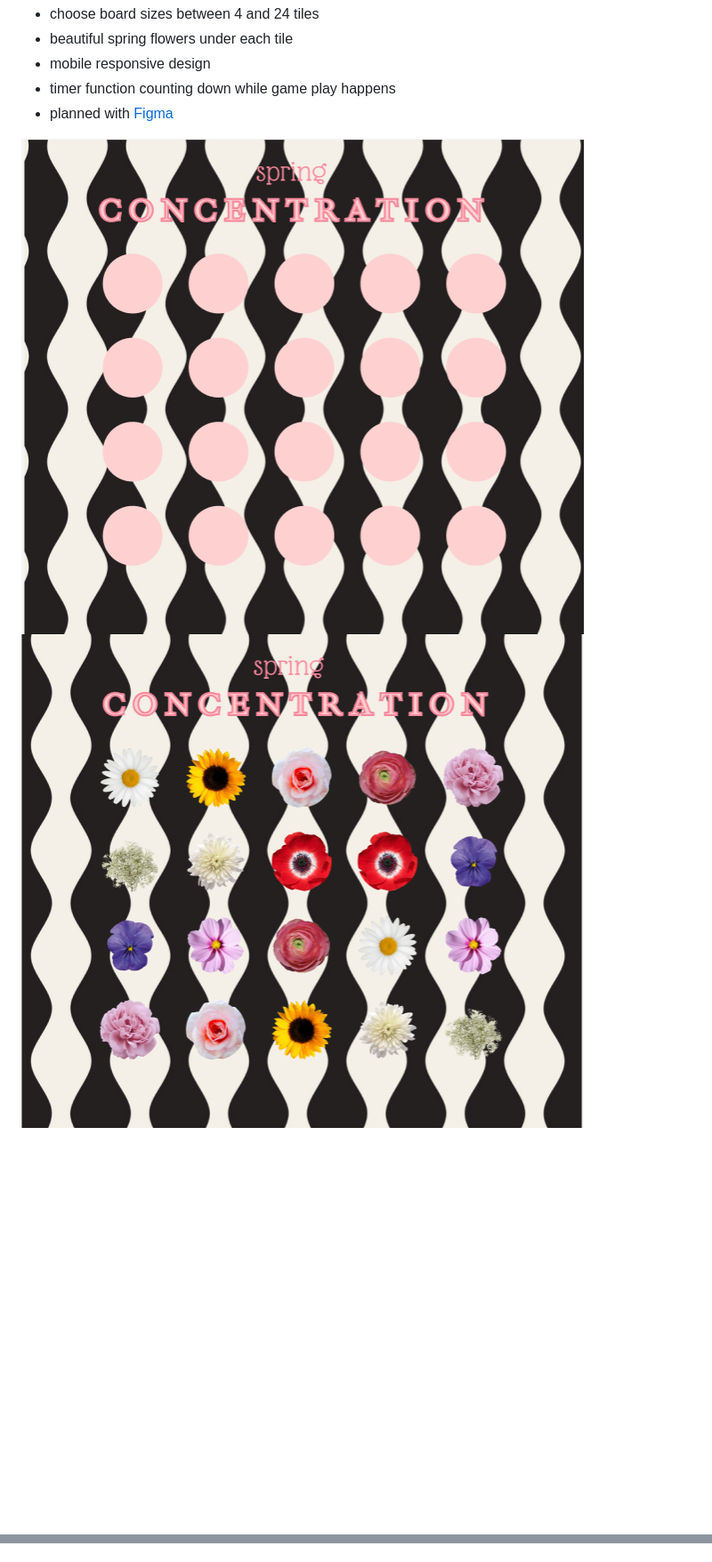
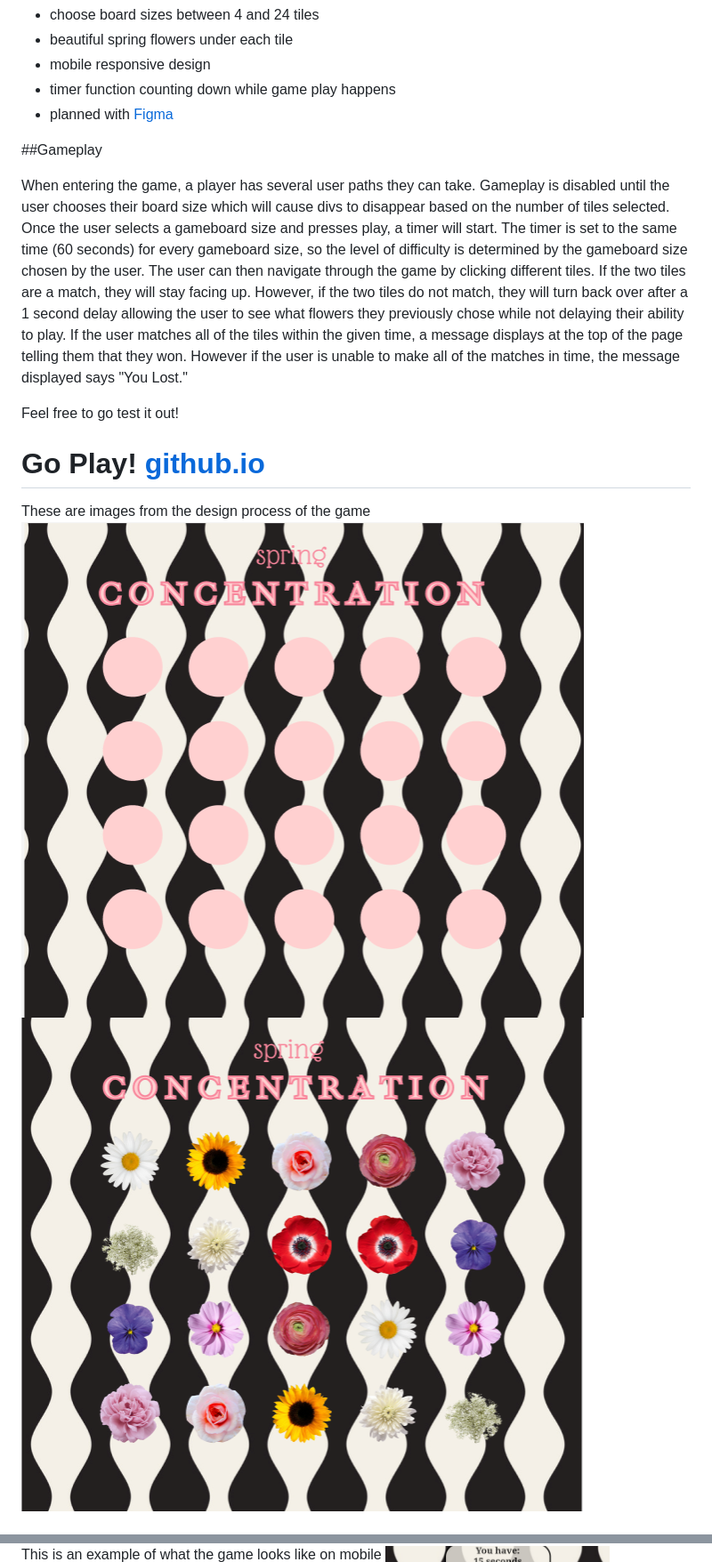
Before and after one commit to smgraywood/spring_concentration, a Markdown page: README.md, 2 parts joined by grey strips. Shown at 89% size. Rendered like a GitHub page; blank space fills up the shorter version.

Commit message:
add gameplay instructions to readme and image descriptions

```diff
--- a/README.md
+++ b/README.md
@@ -42,12 +42,22 @@ So, for my first game created for the General Assembly SEI program, I decided to
 * timer function counting down while game play happens
 * planned with [Figma](https://www.figma.com/file/5XNCj2WvwdM3QgI3AMKYlt/SPRING-CONCENTRATION?node-id=0-1&t=PYmLbOoPQuW83ZPu-0)
 
+##Gameplay
 
-<img src="images/readme_images/flowers_hidden.png">
-<img src="images/readme_images/flowers_exposed.png">
+When entering the game, a player has several user paths they can take. Gameplay is disabled until the user chooses their board size which will cause divs to disappear based on the number of tiles selected.
+Once the user selects a gameboard size and presses play, a timer will start. The timer is set to the same time (60 seconds) for every gameboard size, so the level of difficulty is determined by the gameboard size chosen by the user.
+The user can then navigate through the game by clicking different tiles. If the two tiles are a match, they will stay facing up. However, if the two tiles do not match, they will turn back over after a 1 second delay allowing the user to see what flowers they previously chose while not delaying their ability to play.
+If the user matches all of the tiles within the given time, a message displays at the top of the page telling them that they won. However if the user is unable to make all of the matches in time, the message displayed says "You Lost."
+
+Feel free to go test it out!
+# Go Play! [github.io](https://smgraywood.github.io/spring_concentration/)
+
+These are images from the design process of the game
+<img src="images/readme_images/flowers_hidden.png" alt="image of the design for the game with the front of the pink tiles showing">
+<img src="images/readme_images/flowers_exposed.png" alt="image of the design for the game with the back of the pink tiles showing, exposing the side adorned with a flower">
 <br>
 <br>
-
+This is an example of what the game looks like on mobile
 <img src="images/readme_images/mobile_screenshot1.png" alt="in play mobile responsive screen" style="width: 50%;">
 
 
```
Also changed, not shown: other parts of README.md (+2 -1 lines).
